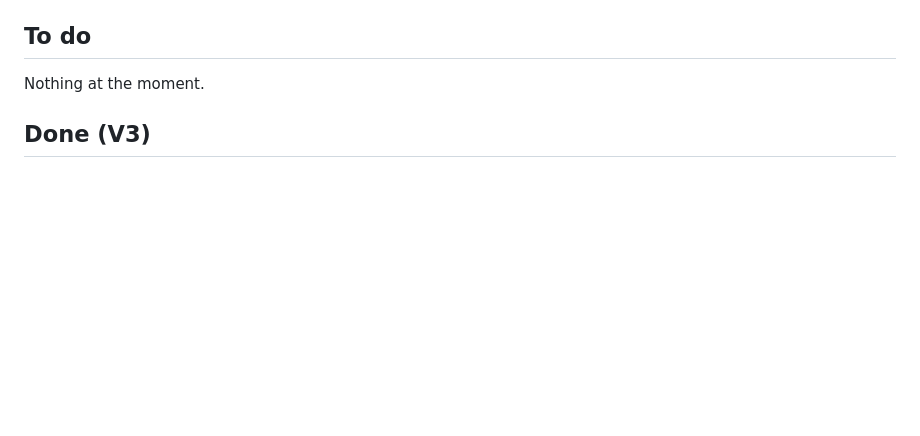
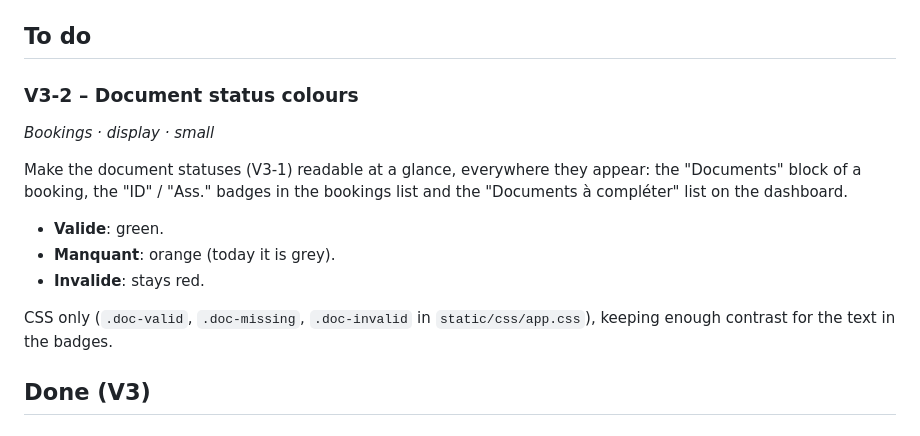
Before and after one commit to adrienbuche-27/warehouse-planner, a Markdown page: docs/BACKLOG.md, the part around the change. Rendered like a GitHub page; blank space fills up the shorter version.

Commit message:
docs(backlog): add V3-2, document status colours
Valide in green, manquant in orange (grey today), invalide stays red,
wherever the document statuses are shown.

Co-Authored-By: Claude Opus 5.5 <noreply@anthropic.com>
Claude-Session: https://claude.ai/code/session_01DHZKaAciyQCcVj2137M28E

```diff
--- a/docs/BACKLOG.md
+++ b/docs/BACKLOG.md
@@ -6,7 +6,20 @@ left out of V1 (Peppol, waitlist, GDPR tools…).
 
 ## To do
 
-Nothing at the moment.
+### V3-2 – Document status colours
+
+*Bookings · display · small*
+
+Make the document statuses (V3-1) readable at a glance, everywhere they appear: the
+"Documents" block of a booking, the "ID" / "Ass." badges in the bookings list and the
+"Documents à compléter" list on the dashboard.
+
+- **Valide**: green.
+- **Manquant**: orange (today it is grey).
+- **Invalide**: stays red.
+
+CSS only (`.doc-valid`, `.doc-missing`, `.doc-invalid` in `static/css/app.css`), keeping
+enough contrast for the text in the badges.
 
 ## Done (V3)
 
```
